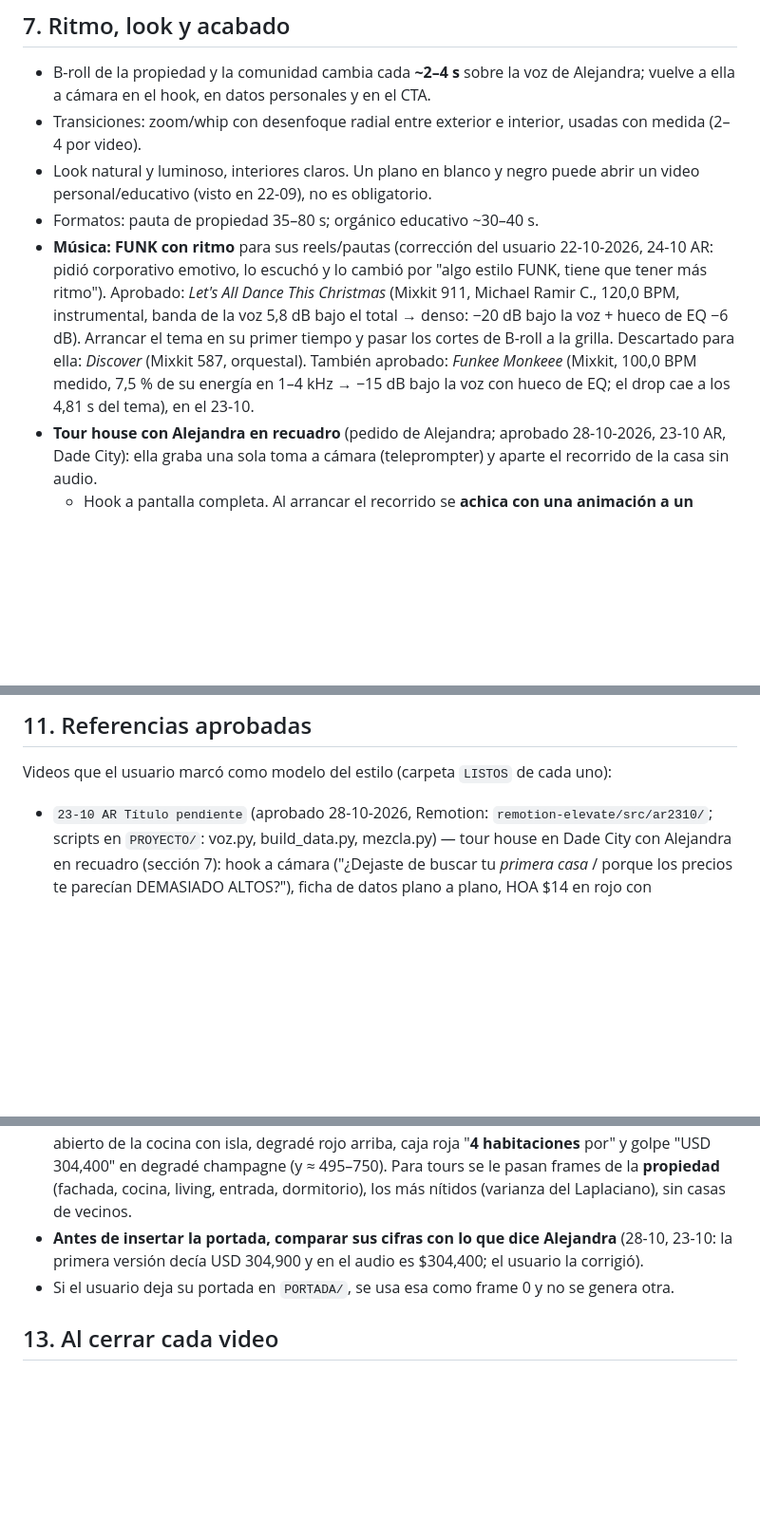
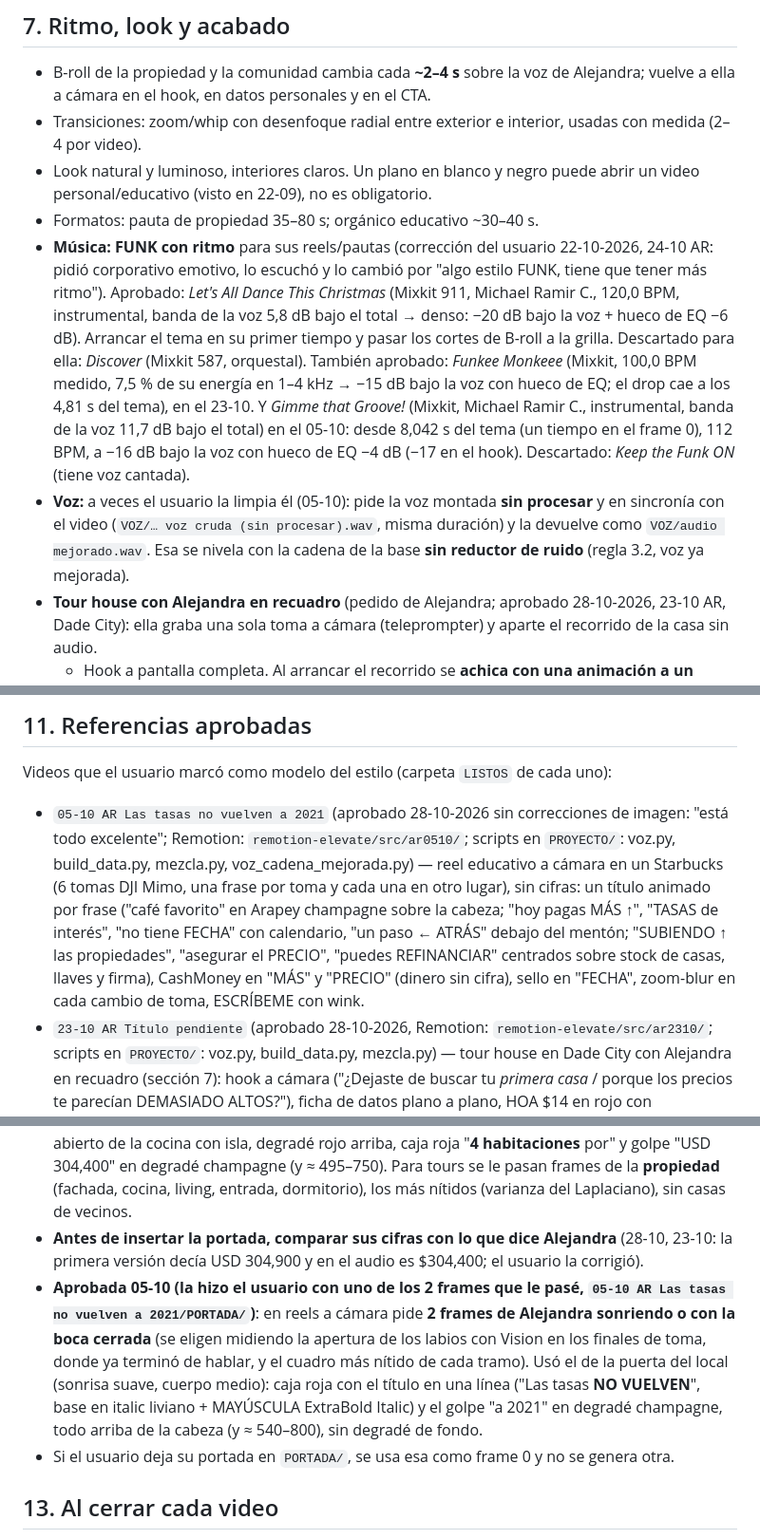
Before and after one commit to elevate-dev-team/elevate-edicion, a Markdown page: clientes/alejandra-ramirez-brand/SKILL.md, 3 parts joined by grey strips. Shown at 95% size. Rendered like a GitHub page; blank space fills up the shorter version.

Commit message:
AR 05-10: Gimme that Groove, voz limpiada por el editor, portada con 2 frames; base: retardo sin afftdn y tempo por autocorrelación
Co-Authored-By: Claude Opus 5.5 <noreply@anthropic.com>

```diff
--- a/clientes/alejandra-ramirez-brand/SKILL.md
+++ b/clientes/alejandra-ramirez-brand/SKILL.md
@@ -67,7 +67,8 @@ Solo dos fuentes en los videos:
 - Transiciones: zoom/whip con desenfoque radial entre exterior e interior, usadas con medida (2–4 por video).
 - Look natural y luminoso, interiores claros. Un plano en blanco y negro puede abrir un video personal/educativo (visto en 22-09), no es obligatorio.
 - Formatos: pauta de propiedad 35–80 s; orgánico educativo ~30–40 s.
-- **Música: FUNK con ritmo** para sus reels/pautas (corrección del usuario 22-10-2026, 24-10 AR: pidió corporativo emotivo, lo escuchó y lo cambió por "algo estilo FUNK, tiene que tener más ritmo"). Aprobado: *Let's All Dance This Christmas* (Mixkit 911, Michael Ramir C., 120,0 BPM, instrumental, banda de la voz 5,8 dB bajo el total → denso: −20 dB bajo la voz + hueco de EQ −6 dB). Arrancar el tema en su primer tiempo y pasar los cortes de B-roll a la grilla. Descartado para ella: *Discover* (Mixkit 587, orquestal). También aprobado: *Funkee Monkeee* (Mixkit, 100,0 BPM medido, 7,5 % de su energía en 1–4 kHz → −15 dB bajo la voz con hueco de EQ; el drop cae a los 4,81 s del tema), en el 23-10.
+- **Música: FUNK con ritmo** para sus reels/pautas (corrección del usuario 22-10-2026, 24-10 AR: pidió corporativo emotivo, lo escuchó y lo cambió por "algo estilo FUNK, tiene que tener más ritmo"). Aprobado: *Let's All Dance This Christmas* (Mixkit 911, Michael Ramir C., 120,0 BPM, instrumental, banda de la voz 5,8 dB bajo el total → denso: −20 dB bajo la voz + hueco de EQ −6 dB). Arrancar el tema en su primer tiempo y pasar los cortes de B-roll a la grilla. Descartado para ella: *Discover* (Mixkit 587, orquestal). También aprobado: *Funkee Monkeee* (Mixkit, 100,0 BPM medido, 7,5 % de su energía en 1–4 kHz → −15 dB bajo la voz con hueco de EQ; el drop cae a los 4,81 s del tema), en el 23-10. Y *Gimme that Groove!* (Mixkit, Michael Ramir C., instrumental, banda de la voz 11,7 dB bajo el total) en el 05-10: desde 8,042 s del tema (un tiempo en el frame 0), 112 BPM, a −16 dB bajo la voz con hueco de EQ −4 dB (−17 en el hook). Descartado: *Keep the Funk ON* (tiene voz cantada).
+- **Voz:** a veces el usuario la limpia él (05-10): pide la voz montada **sin procesar** y en sincronía con el video (`VOZ/… voz cruda (sin procesar).wav`, misma duración) y la devuelve como `VOZ/audio mejorado.wav`. Esa se nivela con la cadena de la base **sin reductor de ruido** (regla 3.2, voz ya mejorada).
 - **Tour house con Alejandra en recuadro** (pedido de Alejandra; aprobado 28-10-2026, 23-10 AR, Dade City): ella graba una sola toma a cámara (teleprompter) y aparte el recorrido de la casa sin audio.
   - Hook a pantalla completa. Al arrancar el recorrido se **achica con una animación a un recuadro ABAJO A LA DERECHA, pegado a la esquina del cuadro**: 280×498 px, borde a 40 px del lado derecho y a 60 px de abajo (termina en x 1040, y 1860), con esquinas redondeadas, borde blanco y sombra. Para el CTA vuelve a crecer a pantalla completa.
   - La posición se corrigió tres veces (la izquierda dentro de la zona segura y la esquina derecha de la zona segura fueron rechazadas): el usuario la quiere en la esquina real **aunque salga de la zona segura**. Avisarle que en Instagram los botones pueden tapar parte del recuadro.
@@ -118,6 +119,7 @@ Probado el 20-10-2026 en `10 OCTUBRE/Key West two rivers -09 AR` (7 ambientes: o
 
 ## 11. Referencias aprobadas
 Videos que el usuario marcó como modelo del estilo (carpeta `LISTOS` de cada uno):
+- `05-10 AR Las tasas no vuelven a 2021` (aprobado 28-10-2026 sin correcciones de imagen: "está todo excelente"; Remotion: `remotion-elevate/src/ar0510/`; scripts en `PROYECTO/`: voz.py, build_data.py, mezcla.py, voz_cadena_mejorada.py) — reel educativo a cámara en un Starbucks (6 tomas DJI Mimo, una frase por toma y cada una en otro lugar), sin cifras: un título animado por frase ("café favorito" en Arapey champagne sobre la cabeza; "hoy pagas MÁS ↑", "TASAS de interés", "no tiene FECHA" con calendario, "un paso ← ATRÁS" debajo del mentón; "SUBIENDO ↑ las propiedades", "asegurar el PRECIO", "puedes REFINANCIAR" centrados sobre stock de casas, llaves y firma), CashMoney en "MÁS" y "PRECIO" (dinero sin cifra), sello en "FECHA", zoom-blur en cada cambio de toma, ESCRÍBEME con wink.
 - `23-10 AR Título pendiente` (aprobado 28-10-2026, Remotion: `remotion-elevate/src/ar2310/`; scripts en `PROYECTO/`: voz.py, build_data.py, mezcla.py) — tour house en Dade City con Alejandra en recuadro (sección 7): hook a cámara ("¿Dejaste de buscar tu *primera casa* / porque los precios te parecían DEMASIADO ALTOS?"), ficha de datos plano a plano, HOA $14 en rojo con CashMoney, cajas de ciudad (Dade City, Wesley Chapel, Tampa), checklist de alrededores, CTA ESCRÍBEME con wink. Correcciones: recuadro abajo a la derecha en la esquina real (3 rondas), "?" al cierre de la pregunta del hook, precio con coma.
 - `24-10 AR Título pendiente` (aprobado 22-10-2026, hecho en Remotion: `remotion-elevate/src/ar2410/`) — reel a cámara en casa modelo + B-roll navideño de Pexels: cajas rojas con pin por ciudad, cifras champagne enteras con CashMoney, checklist con checks rojos, CTA ESCRÍBEME con wink, música funk navideña en la grilla. Se pidió en 3 rondas: portada del usuario, cifras sin rodar, subtítulos con fundido simple, funk en vez de corporativo, CashMoney y wink más presentes.
 - `26-09 AR PAUTA Título pendiente` (v2) — el más actual: precio champagne animado, caja de ubicación roja, cifras en rojo.
@@ -134,6 +136,7 @@ Analizadas el 22-10-2026 (para el 24-10): `21-10 AR Pauta`, `Azure-09 AR PAUTA`,
 - **Aprobada 24-10 (la hizo el usuario, `24-10 AR Título pendiente/PORTADA/24-10 AR Título pendiente.png`)**: plano abierto del living con Alejandra de cuerpo entero (más chica que en la propuesta con zoom), caja roja "Estrena tu propia **CASA**" (palabra clave en MAYÚSCULA) y debajo "esta **NAVIDAD**" en una sola línea, todo en degradé champagne (también "esta"), Black/ExtraBold Italic, y **emojis** al final (🎄🏠). El texto queda pegado arriba de la cabeza (y ≈ 680–910). Mi propuesta (zoom 1,5× con la cara más abajo y "esta" en blanco liviano) no se usó.
 - **Aprobada 23-10 (la hizo el usuario con un frame que le pasé, `23-10 AR Título pendiente/PORTADA/23-10 AR Título pendiente.png`)**: tour sin Alejandra en la portada, plano abierto de la cocina con isla, degradé rojo arriba, caja roja "**4 habitaciones** por" y golpe "USD 304,400" en degradé champagne (y ≈ 495–750). Para tours se le pasan frames de la **propiedad** (fachada, cocina, living, entrada, dormitorio), los más nítidos (varianza del Laplaciano), sin casas de vecinos.
 - **Antes de insertar la portada, comparar sus cifras con lo que dice Alejandra** (28-10, 23-10: la primera versión decía USD 304,900 y en el audio es $304,400; el usuario la corrigió).
+- **Aprobada 05-10 (la hizo el usuario con uno de los 2 frames que le pasé, `05-10 AR Las tasas no vuelven a 2021/PORTADA/`)**: en reels a cámara pide **2 frames de Alejandra sonriendo o con la boca cerrada** (se eligen midiendo la apertura de los labios con Vision en los finales de toma, donde ya terminó de hablar, y el cuadro más nítido de cada tramo). Usó el de la puerta del local (sonrisa suave, cuerpo medio): caja roja con el título en una línea ("Las tasas **NO VUELVEN**", base en italic liviano + MAYÚSCULA ExtraBold Italic) y el golpe "a 2021" en degradé champagne, todo arriba de la cabeza (y ≈ 540–800), sin degradé de fondo.
 - Si el usuario deja su portada en `PORTADA/`, se usa esa como frame 0 y no se genera otra.
 
 ## 13. Al cerrar cada video
```
Also changed, not shown: base/edicion-reels-base/SKILL.md (+2 -2 lines).
